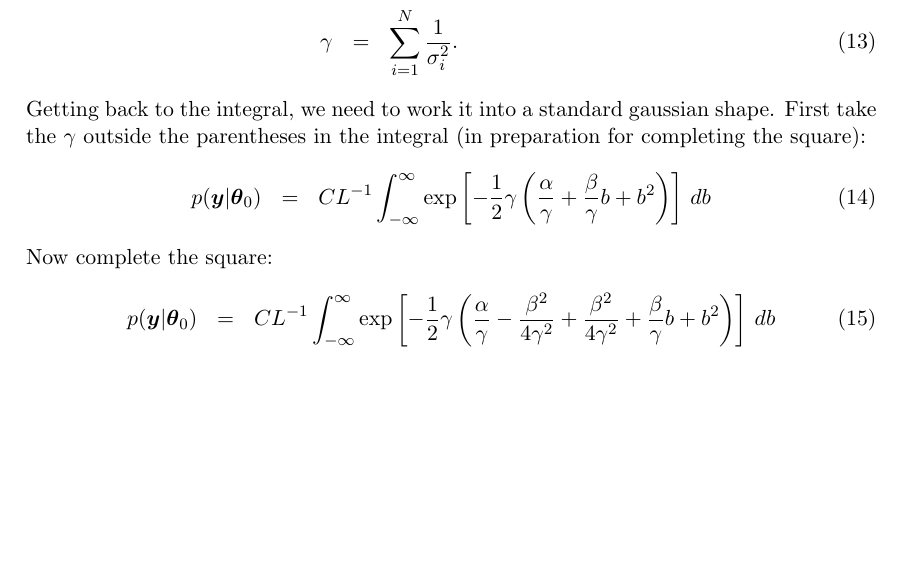
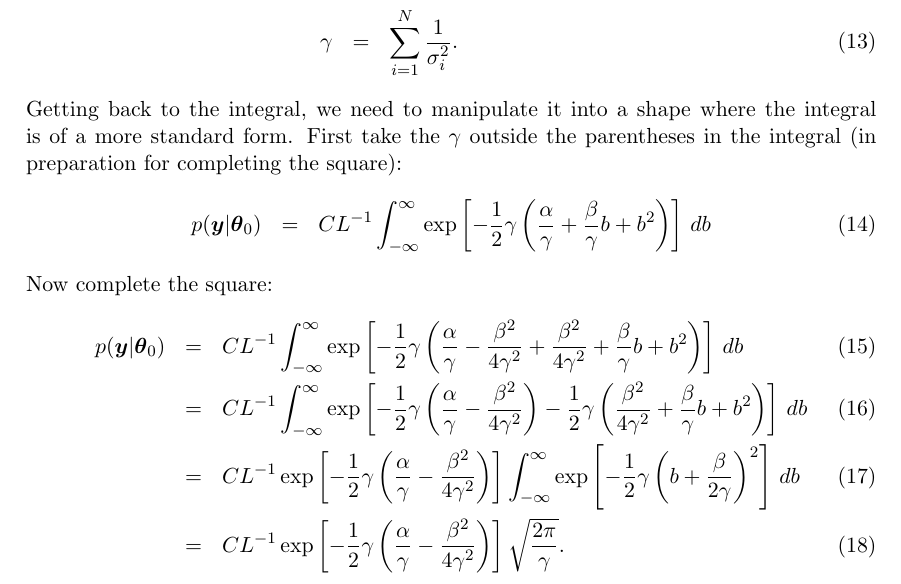
Before and after one commit to eggplantbren/Microlensing, a LaTeX document (doc/ms.tex): part of page 2 of 2, cut so that both start at the same text, the shorter picture padded with empty space. Compiled offline with pdfLaTeX.

Commit message:
Integral done (needs to be checked)

```diff
--- a/doc/ms.tex
+++ b/doc/ms.tex
@@ -97,7 +97,8 @@ where we have redefined some ugly stuff as follows:
 \gamma &=& \sum_{i=1}^N \frac{1}{\sigma_i^2}.
 \end{eqnarray}
 
-Getting back to the integral, we need to work it into a standard gaussian shape.
+Getting back to the integral, we need to manipulate it into a shape where the
+integral is of a more standard form.
 First take the $\gamma$ outside the parentheses in the integral (in preparation
 for completing the square):
 \begin{eqnarray}
@@ -117,7 +118,29 @@ CL^{-1}\int_{-\infty}^\infty
 -\frac{1}{2}\gamma
 \left(\frac{\alpha}{\gamma} - \frac{\beta^2}{4\gamma^2} + \frac{\beta^2}{4\gamma^2} + \frac{\beta}{\gamma} b + b^2\right)
 \right]
-\, db
+\, db\\
+&=&
+CL^{-1}\int_{-\infty}^\infty
+\exp\left[
+-\frac{1}{2}\gamma
+\left(\frac{\alpha}{\gamma} - \frac{\beta^2}{4\gamma^2}\right)
+- \frac{1}{2}\gamma \left(\frac{\beta^2}{4\gamma^2} + \frac{\beta}{\gamma} b + b^2\right)
+\right]
+\, db\\
+&=&
+CL^{-1}\exp\left[
+-\frac{1}{2}\gamma
+\left(\frac{\alpha}{\gamma} - \frac{\beta^2}{4\gamma^2}\right)\right]
+\int_{-\infty}^\infty
+\exp\left[
+- \frac{1}{2}\gamma \left(b + \frac{\beta}{2\gamma}\right)^2
+\right]
+\, db\\
+&=&
+CL^{-1}\exp\left[
+-\frac{1}{2}\gamma
+\left(\frac{\alpha}{\gamma} - \frac{\beta^2}{4\gamma^2}\right)\right]
+\sqrt{\frac{2\pi}{\gamma}}.
 \end{eqnarray}
 
 \end{document}
```
